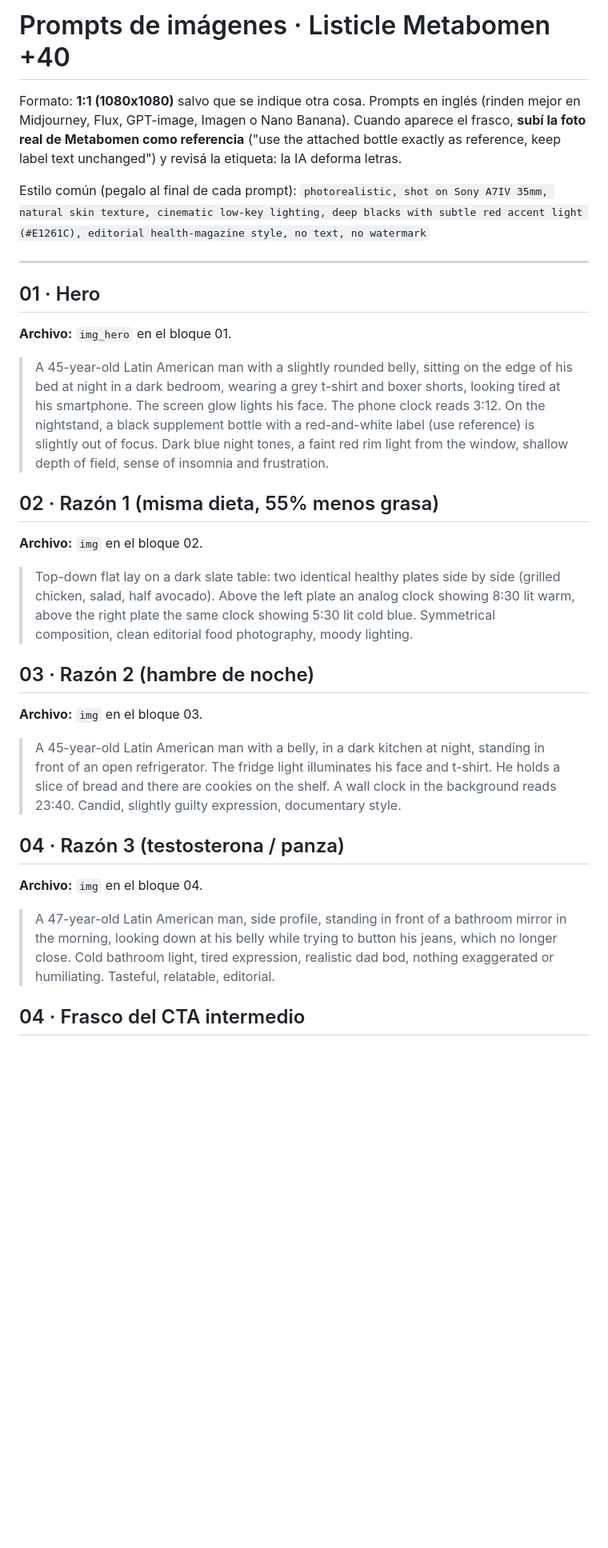
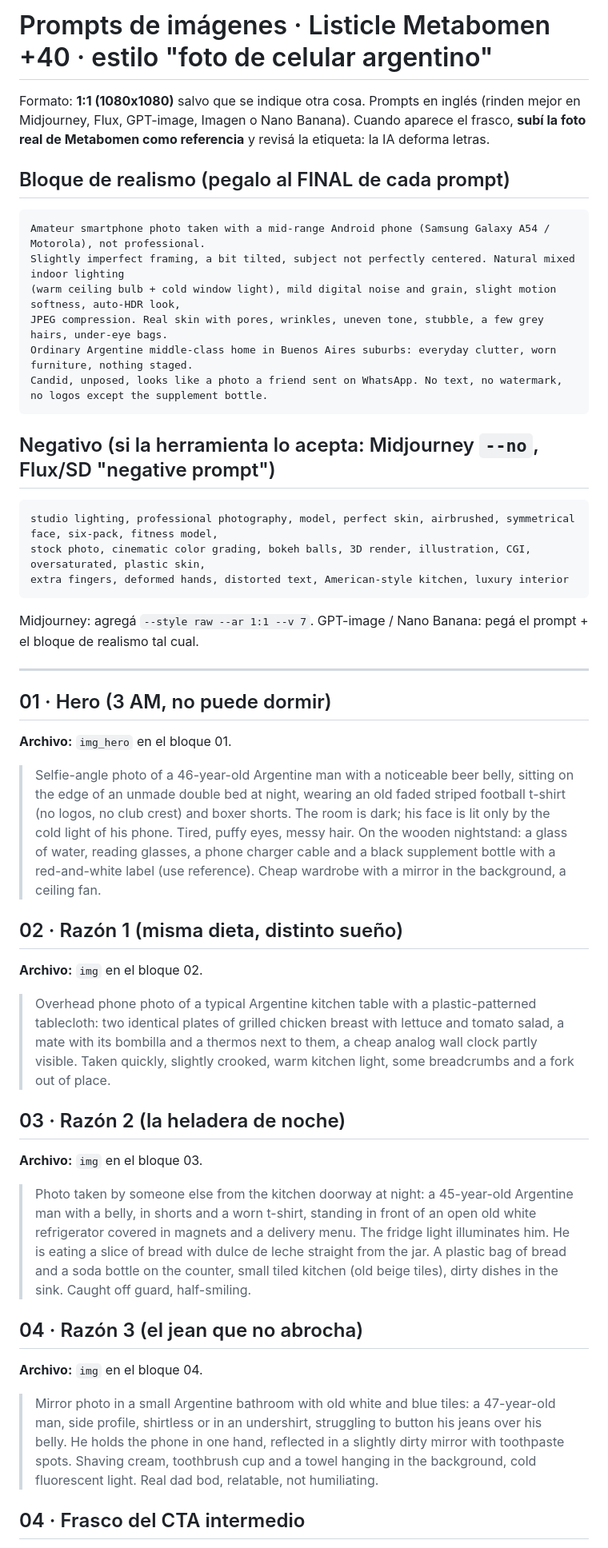
Before and after one commit to marcasgemini-ai/calculadora-, a Markdown page: drmen-metabomen-listicle/PROMPTS-IMAGENES.md, the part around one of its changes. Shown at 80% size. Rendered like a GitHub page; blank space fills up the shorter version.

Commit message:
Listicle image prompts: Argentine smartphone-photo realism
Co-Authored-By: Claude Opus 5.5 <noreply@anthropic.com>
Claude-Session: https://claude.ai/code/session_01WBhk21Ce9WW7ewnf751MRv

````diff
--- a/drmen-metabomen-listicle/PROMPTS-IMAGENES.md
+++ b/drmen-metabomen-listicle/PROMPTS-IMAGENES.md
@@ -1,31 +1,49 @@
-# Prompts de imágenes · Listicle Metabomen +40
+# Prompts de imágenes · Listicle Metabomen +40 · estilo "foto de celular argentino"
 
 Formato: **1:1 (1080x1080)** salvo que se indique otra cosa. Prompts en inglés (rinden mejor en Midjourney, Flux, GPT-image, Imagen o Nano Banana).
-Cuando aparece el frasco, **subí la foto real de Metabomen como referencia** ("use the attached bottle exactly as reference, keep label text unchanged") y revisá la etiqueta: la IA deforma letras.
+Cuando aparece el frasco, **subí la foto real de Metabomen como referencia** y revisá la etiqueta: la IA deforma letras.
 
-Estilo común (pegalo al final de cada prompt):
-`photorealistic, shot on Sony A7IV 35mm, natural skin texture, cinematic low-key lighting, deep blacks with subtle red accent light (#E1261C), editorial health-magazine style, no text, no watermark`
+## Bloque de realismo (pegalo al FINAL de cada prompt)
+
+```
+Amateur smartphone photo taken with a mid-range Android phone (Samsung Galaxy A54 / Motorola), not professional.
+Slightly imperfect framing, a bit tilted, subject not perfectly centered. Natural mixed indoor lighting
+(warm ceiling bulb + cold window light), mild digital noise and grain, slight motion softness, auto-HDR look,
+JPEG compression. Real skin with pores, wrinkles, uneven tone, stubble, a few grey hairs, under-eye bags.
+Ordinary Argentine middle-class home in Buenos Aires suburbs: everyday clutter, worn furniture, nothing staged.
+Candid, unposed, looks like a photo a friend sent on WhatsApp. No text, no watermark, no logos except the supplement bottle.
+```
+
+## Negativo (si la herramienta lo acepta: Midjourney `--no`, Flux/SD "negative prompt")
+
+```
+studio lighting, professional photography, model, perfect skin, airbrushed, symmetrical face, six-pack, fitness model,
+stock photo, cinematic color grading, bokeh balls, 3D render, illustration, CGI, oversaturated, plastic skin,
+extra fingers, deformed hands, distorted text, American-style kitchen, luxury interior
+```
+
+Midjourney: agregá `--style raw --ar 1:1 --v 7`. GPT-image / Nano Banana: pegá el prompt + el bloque de realismo tal cual.
 
 ---
 
-## 01 · Hero
+## 01 · Hero (3 AM, no puede dormir)
 **Archivo:** `img_hero` en el bloque 01.
 
-> A 45-year-old Latin American man with a slightly rounded belly, sitting on the edge of his bed at night in a dark bedroom, wearing a grey t-shirt and boxer shorts, looking tired at his smartphone. The screen glow lights his face. The phone clock reads 3:12. On the nightstand, a black supplement bottle with a red-and-white label (use reference) is slightly out of focus. Dark blue night tones, a faint red rim light from the window, shallow depth of field, sense of insomnia and frustration.
+> Selfie-angle photo of a 46-year-old Argentine man with a noticeable beer belly, sitting on the edge of an unmade double bed at night, wearing an old faded striped football t-shirt (no logos, no club crest) and boxer shorts. The room is dark; his face is lit only by the cold light of his phone. Tired, puffy eyes, messy hair. On the wooden nightstand: a glass of water, reading glasses, a phone charger cable and a black supplement bottle with a red-and-white label (use reference). Cheap wardrobe with a mirror in the background, a ceiling fan.
 
-## 02 · Razón 1 (misma dieta, 55% menos grasa)
+## 02 · Razón 1 (misma dieta, distinto sueño)
 **Archivo:** `img` en el bloque 02.
 
-> Top-down flat lay on a dark slate table: two identical healthy plates side by side (grilled chicken, salad, half avocado). Above the left plate an analog clock showing 8:30 lit warm, above the right plate the same clock showing 5:30 lit cold blue. Symmetrical composition, clean editorial food photography, moody lighting.
+> Overhead phone photo of a typical Argentine kitchen table with a plastic-patterned tablecloth: two identical plates of grilled chicken breast with lettuce and tomato salad, a mate with its bombilla and a thermos next to them, a cheap analog wall clock partly visible. Taken quickly, slightly crooked, warm kitchen light, some breadcrumbs and a fork out of place.
 
-## 03 · Razón 2 (hambre de noche)
+## 03 · Razón 2 (la heladera de noche)
 **Archivo:** `img` en el bloque 03.
 
-> A 45-year-old Latin American man with a belly, in a dark kitchen at night, standing in front of an open refrigerator. The fridge light illuminates his face and t-shirt. He holds a slice of bread and there are cookies on the shelf. A wall clock in the background reads 23:40. Candid, slightly guilty expression, documentary style.
+> Photo taken by someone else from the kitchen doorway at night: a 45-year-old Argentine man with a belly, in shorts and a worn t-shirt, standing in front of an open old white refrigerator covered in magnets and a delivery menu. The fridge light illuminates him. He is eating a slice of bread with dulce de leche straight from the jar. A plastic bag of bread and a soda bottle on the counter, small tiled kitchen (old beige tiles), dirty dishes in the sink. Caught off guard, half-smiling.
 
-## 04 · Razón 3 (testosterona / panza)
+## 04 · Razón 3 (el jean que no abrocha)
 **Archivo:** `img` en el bloque 04.
 
-> A 47-year-old Latin American man, side profile, standing in front of a bathroom mirror in the morning, looking down at his belly while trying to button his jeans, which no longer close. Cold bathroom light, tired expression, realistic dad bod, nothing exaggerated or humiliating. Tasteful, relatable, editorial.
+> Mirror photo in a small Argentine bathroom with old white and blue tiles: a 47-year-old man, side profile, shirtless or in an undershirt, struggling to button his jeans over his belly. He holds the phone in one hand, reflected in a slightly dirty mirror with toothpaste spots. Shaving cream, toothbrush cup and a towel hanging in the background, cold fluorescent light. Real dad bod, relatable, not humiliating.
 
 ## 04 · Frasco del CTA intermedio
````
Also changed, not shown: other parts of drmen-metabomen-listicle/PROMPTS-IMAGENES.md (+15 -12 lines).
